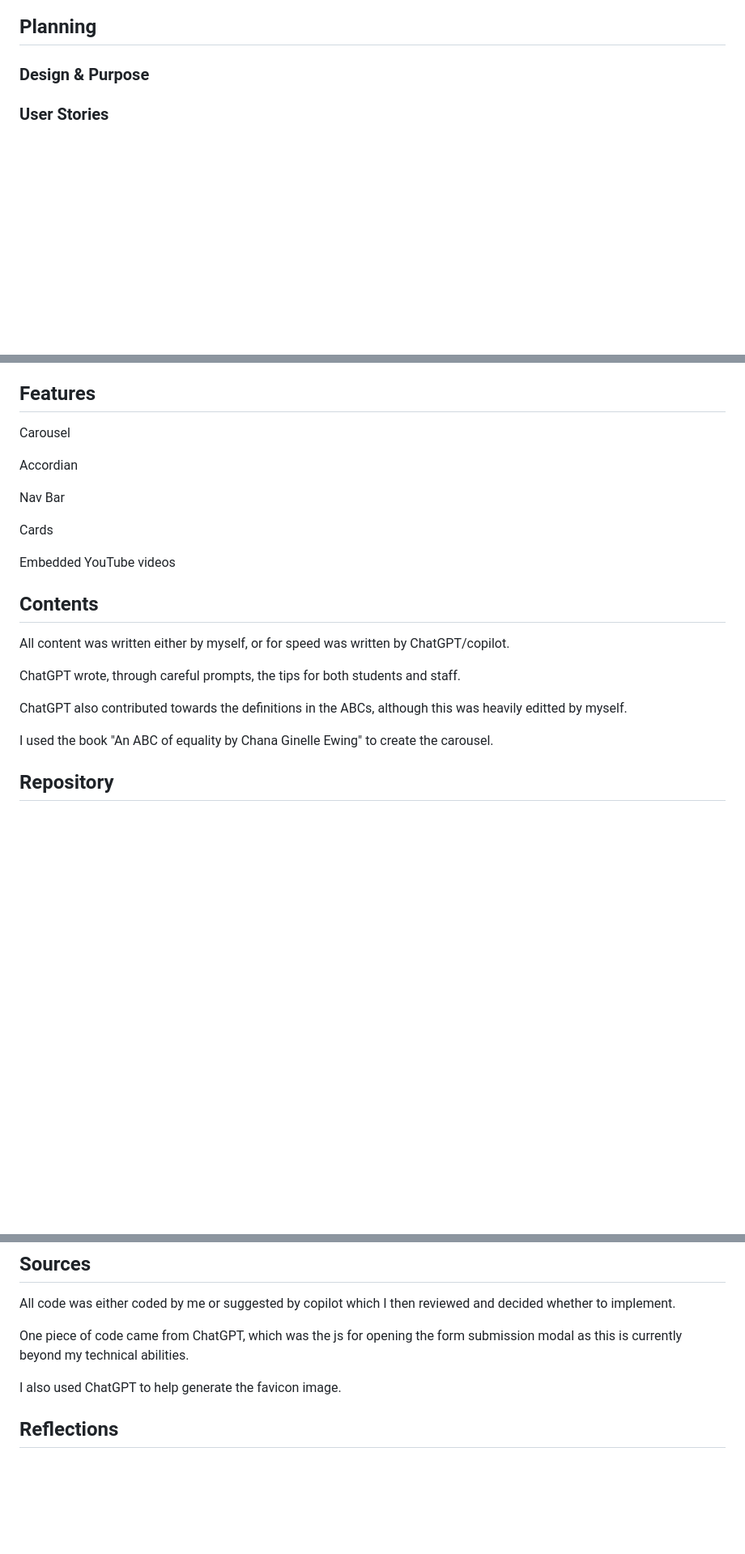
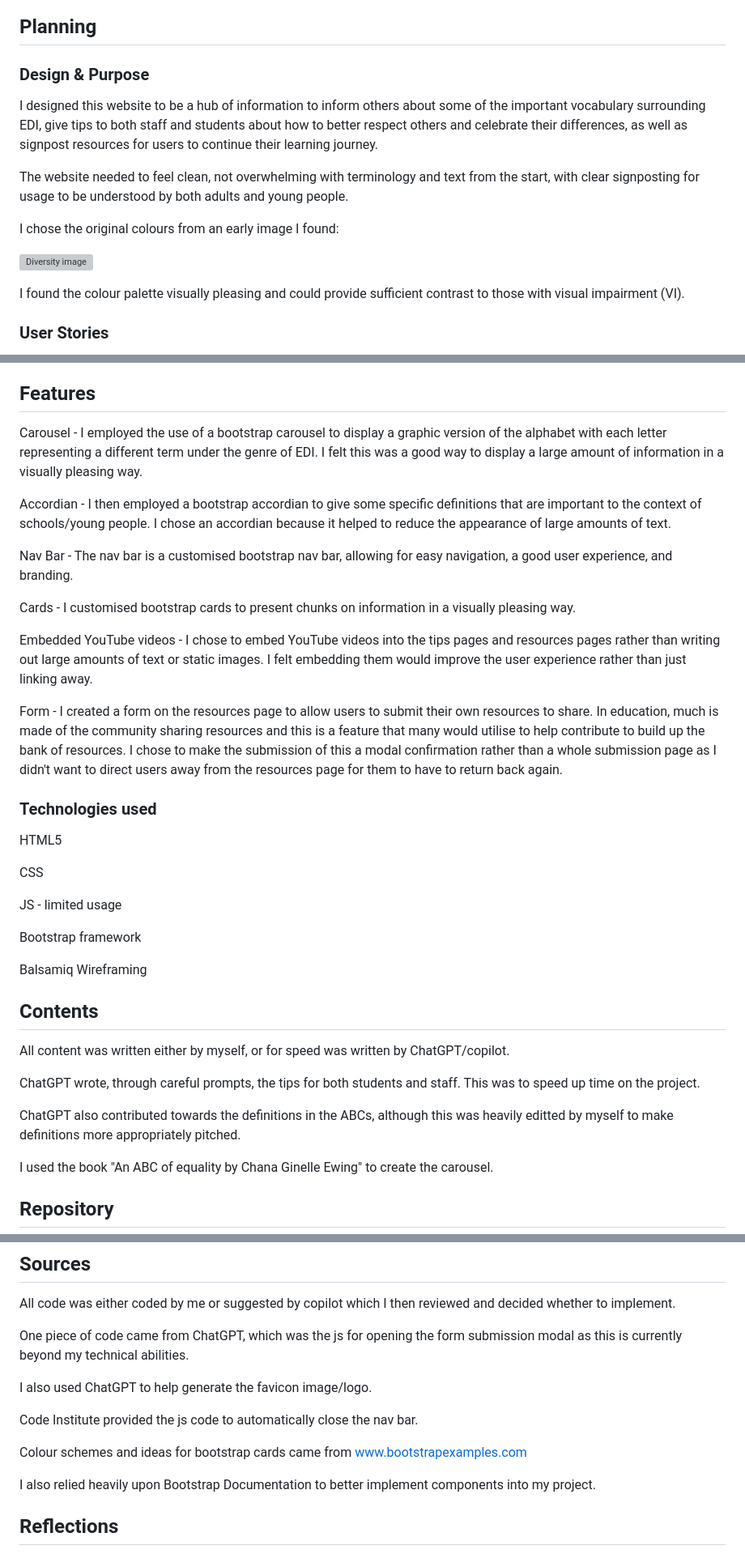
Before and after one commit to JakeCRichards/Vocabulary-of-EDI, a Markdown page: README.md, 3 parts joined by grey strips. Shown: that part at 81% size. GitHub-like rendering; blank space fills up the shorter version; grey boxes are pictures that could not be loaded.

Commit message:
Complete readme

```diff
--- a/README.md
+++ b/README.md
@@ -29,7 +29,15 @@ This site is my submission for AI Augmented FullStack Bootcamp HTML/CSS/Bootstra
 
 ### Design & Purpose
 
+I designed this website to be a hub of information to inform others about some of the important vocabulary surrounding EDI, give tips to both staff and students about how to better respect others and celebrate their differences, as well as signpost resources for users to continue their learning journey.
 
+The website needed to feel clean, not overwhelming with terminology and text from the start, with clear signposting for usage to be understood by both adults and young people.
+
+I chose the original colours from an early image I found:
+
+![Diversity image](assets/images/Diversity-equality-inclusion-SM.webp)
+
+I found the colour palette visually pleasing and could provide sufficient contrast to those with visual impairment (VI).
 
 ### User Stories
 
@@ -137,23 +145,37 @@ I could potentially improve the hero images on the additional pages by overlayin
 
 ## Features
 
-Carousel
+Carousel - I employed the use of a bootstrap carousel to display a graphic version of the alphabet with each letter representing a different term under the genre of EDI. I felt this was a good way to display a large amount of information in a visually pleasing way.
 
-Accordian
+Accordian - I then employed a bootstrap accordian to give some specific definitions that are important to the context of schools/young people. I chose an accordian because it helped to reduce the appearance of large amounts of text.
 
-Nav Bar
+Nav Bar - The nav bar is a customised bootstrap nav bar, allowing for easy navigation, a good user experience, and branding.
 
-Cards
+Cards - I customised bootstrap cards to present chunks on information in a visually pleasing way.
 
-Embedded YouTube videos
+Embedded YouTube videos - I chose to embed YouTube videos into the tips pages and resources pages rather than writing out large amounts of text or static images. I felt embedding them would improve the user experience rather than just linking away.
+
+Form - I created a form on the resources page to allow users to submit their own resources to share. In education, much is made of the community sharing resources and this is a feature that many would utilise to help contribute to build up the bank of resources. I chose to make the submission of this a modal confirmation rather than a whole submission page as I didn't want to direct users away from the resources page for them to have to return back again.
+
+### Technologies used
+
+HTML5
+
+CSS
+
+JS - limited usage
+
+Bootstrap framework
+
+Balsamiq Wireframing
 
 ## Contents
 
 All content was written either by myself, or for speed was written by ChatGPT/copilot.
 
-ChatGPT wrote, through careful prompts, the tips for both students and staff.
+ChatGPT wrote, through careful prompts, the tips for both students and staff. This was to speed up time on the project.
 
-ChatGPT also contributed towards the definitions in the ABCs, although this was heavily editted by myself.
+ChatGPT also contributed towards the definitions in the ABCs, although this was heavily editted by myself to make definitions more appropriately pitched.
 
 I used the book "An ABC of equality by Chana Ginelle Ewing" to create the carousel.
 
@@ -173,9 +195,13 @@ All code was either coded by me or suggested by copilot which I then reviewed an
 
 One piece of code came from ChatGPT, which was the js for opening the form submission modal as this is currently beyond my technical abilities.
 
-I also used ChatGPT to help generate the favicon image.
+I also used ChatGPT to help generate the favicon image/logo.
 
+Code Institute provided the js code to automatically close the nav bar.
 
+Colour schemes and ideas for bootstrap cards came from www.bootstrapexamples.com
+
+I also relied heavily upon Bootstrap Documentation to better implement components into my project.
 
 ## Reflections
 
```
